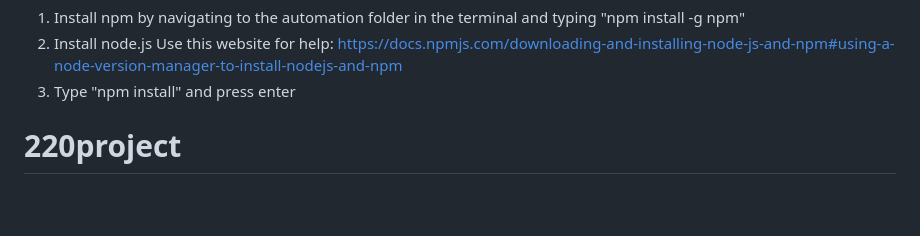
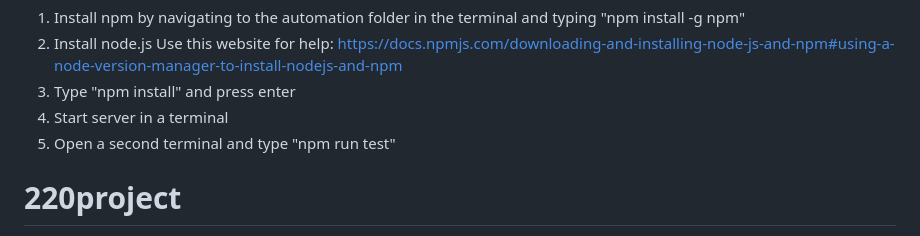
Before and after one commit to sarahVacca/220project, a Markdown page: README.md, the part around the change. GitHub-like rendering; blank space fills up the shorter version.

```diff
--- a/README.md
+++ b/README.md
@@ -76,6 +76,8 @@ To test the automated login feature, follow these steps:
 2. Install node.js
 Use this website for help: https://docs.npmjs.com/downloading-and-installing-node-js-and-npm#using-a-node-version-manager-to-install-nodejs-and-npm
 3. Type "npm install" and press enter
+4. Start server in a terminal
+5. Open a second terminal and type "npm run test"
 
 
 
```
